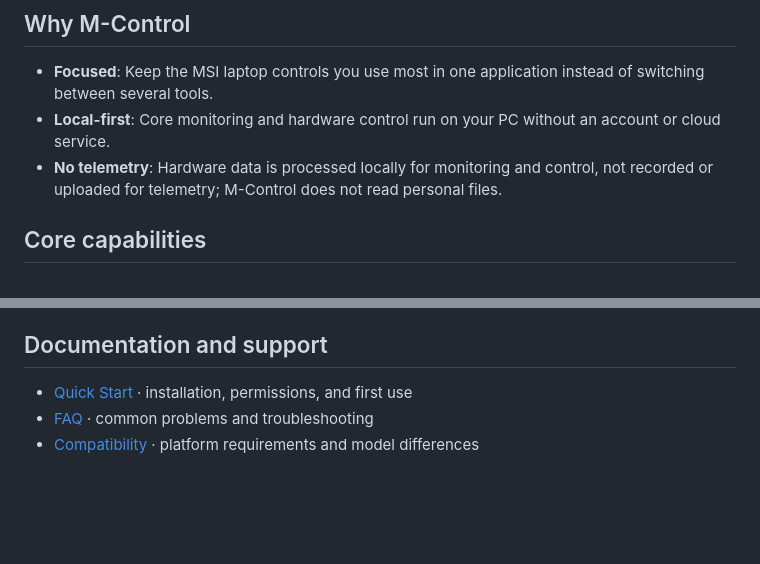
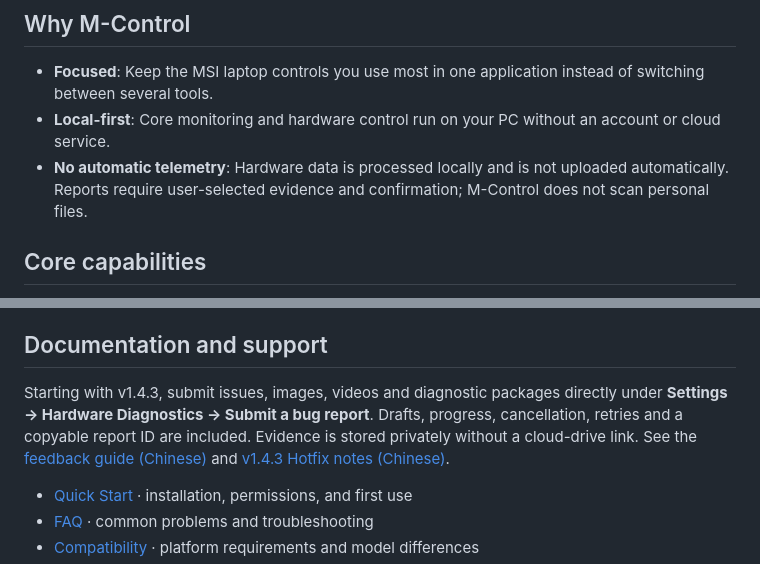
Before and after one commit to Sakura-Lhy0409/M-Control-Releases, a Markdown page: README_EN.md, 2 parts joined by grey strips. Drawn GitHub-style; blank space fills up the shorter version.

Commit message:
docs: describe v1.4.3 in-app feedback and upload privacy

```diff
--- a/README_EN.md
+++ b/README_EN.md
@@ -37,7 +37,7 @@
 
 - **Focused**: Keep the MSI laptop controls you use most in one application instead of switching between several tools.
 - **Local-first**: Core monitoring and hardware control run on your PC without an account or cloud service.
-- **No telemetry**: Hardware data is processed locally for monitoring and control, not recorded or uploaded for telemetry; M-Control does not read personal files.
+- **No automatic telemetry**: Hardware data is processed locally and is not uploaded automatically. Reports require user-selected evidence and confirmation; M-Control does not scan personal files.
 
 ## Core capabilities
 
@@ -71,6 +71,8 @@ Restore startup fan curve uses the snapshot taken before this session's first fa
 
 ## Documentation and support
 
+Starting with v1.4.3, submit issues, images, videos and diagnostic packages directly under **Settings → Hardware Diagnostics → Submit a bug report**. Drafts, progress, cancellation, retries and a copyable report ID are included. Evidence is stored privately without a cloud-drive link. See the [feedback guide (Chinese)](docs/FEEDBACK.md) and [v1.4.3 Hotfix notes (Chinese)](docs/releases/v1.4.3.md).
+
 - [Quick Start](docs/QUICKSTART.md) · installation, permissions, and first use
 - [FAQ](docs/FAQ.md) · common problems and troubleshooting
 - [Compatibility](docs/COMPATIBILITY.md) · platform requirements and model differences
```
Also changed, not shown: README.md (+3 -1 lines).
